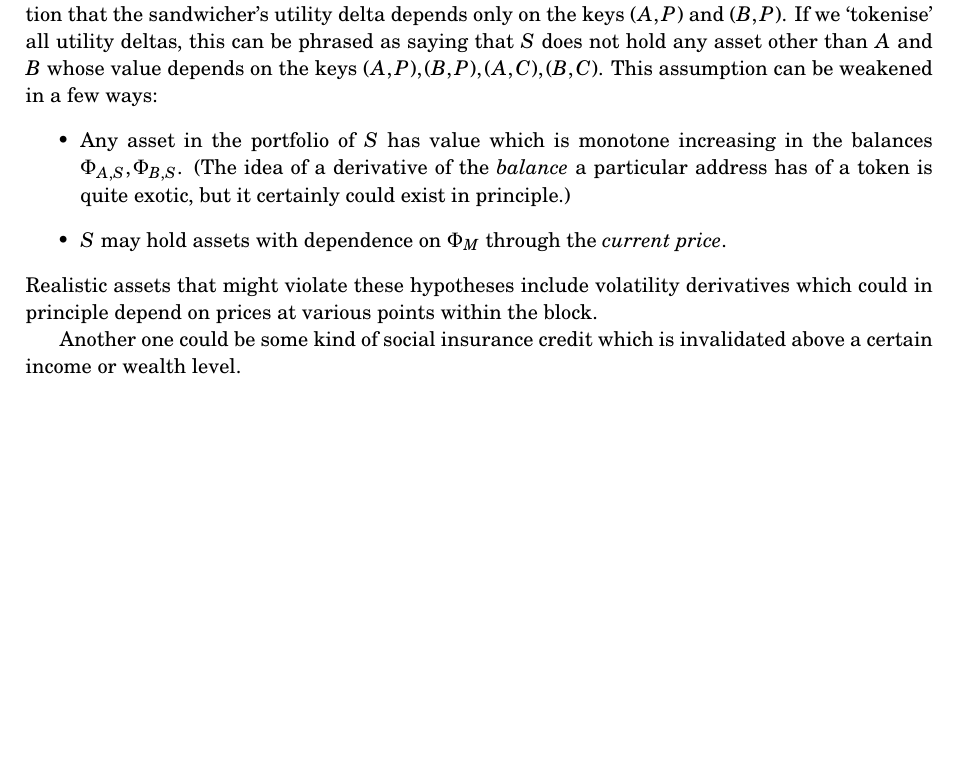
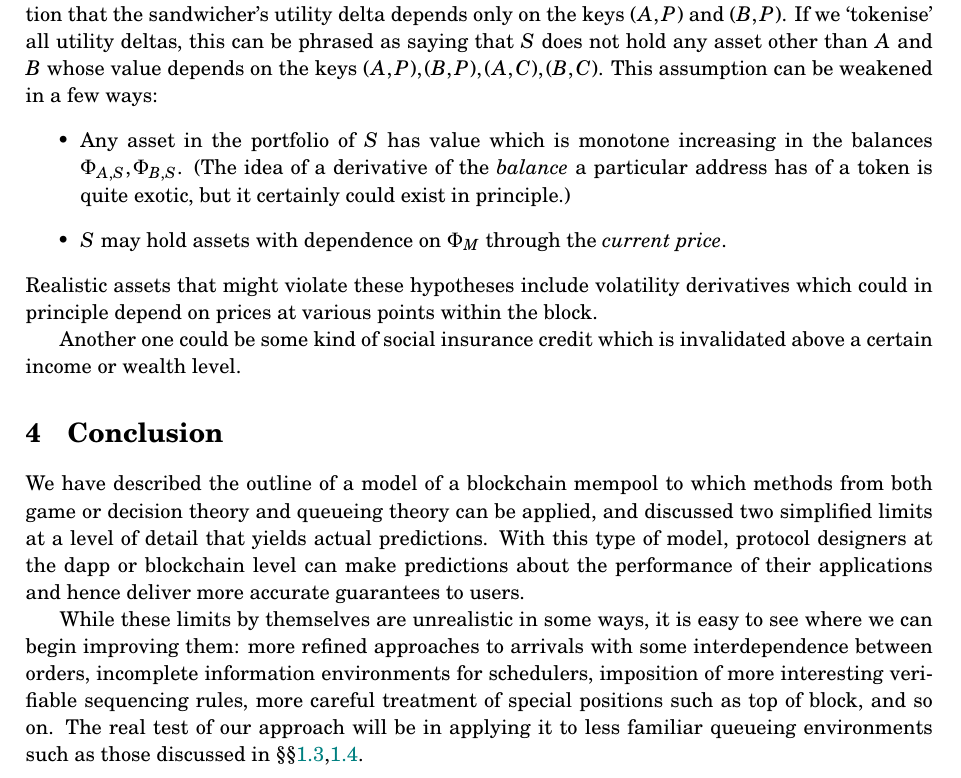
Before and after one commit to awmacpherson/frp22-adversarial-queues, a LaTeX paper (adversarial-queues.tex): part of page 18 of 18, cut so that both start at the same text, the shorter picture padded with empty space. Compiled offline with pdfLaTeX.

Commit message:
Added conclusion. Fixed url breaking.

```diff
--- a/adversarial-queues.tex
+++ b/adversarial-queues.tex
@@ -1,16 +1,24 @@
 % Keywords: queue, blockchain, mempool, cfmm, mev, dex, priority discipline, model, sandwich, slippage
 \documentclass[a4paper,11pt]{article}
 \usepackage{verbatim}
+
+
 \usepackage[style=alphabetic, url=false]{biblatex}
+\setcounter{biburllcpenalty}{1}   % freely break URLs at lowercase
+\usepackage{csquotes} % prevents a warning for using biblatex with babel
+
 \usepackage[colorlinks=true,
                 linkcolor=teal,
                 citecolor=olive,
                 destlabel=true,
                 bookmarks=true]{hyperref}
+\usepackage{xurl}
+\hypersetup{breaklinks=true}
+
 \usepackage{bookmark}
 \usepackage[margin=25mm,a4paper,includefoot]{geometry}
 \usepackage[theorem/counter/prefix=section]{mac-bundle}
-
+%\usepackage[hyphenbreaks]{breakurl}
 \usepackage{graphicx}
 
 
@@ -1235,6 +1245,17 @@ Hence when traffic is not maxed out and the adversary is very well captalised, t
 
 \end{remark}
 
+\section{Conclusion}
+
+We have described the outline of a model of a blockchain mempool to which methods from both game or decision theory and queueing theory can be applied, and discussed two simplified limits at a level of detail that yields actual predictions.
+%
+With this type of model, protocol designers at the dapp or blockchain level can make predictions about the performance of their applications and hence deliver more accurate guarantees to users.
+
+While these limits by themselves are unrealistic in some ways, it is easy to see where we can begin improving them: more refined approaches to arrivals with some interdependence between orders, incomplete information environments for schedulers, imposition of more interesting verifiable sequencing rules, more careful treatment of special positions such as top of block, and so on.
+%
+The real test of our approach will be in applying it to less familiar queueing environments such as those discussed in \S\S\ref{other-work},\ref{future-directions}.
+
+
 \nocite{angeris2019analysis}
 \nocite{angeris2020improved}
 
```
Also changed, not shown: mac-xref.sty (+0 -26 lines), adversarial-queues.tex (4 more changed lines).
